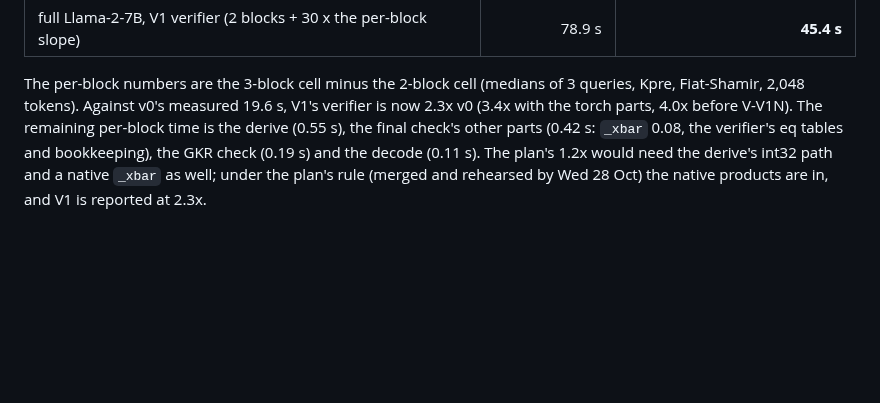
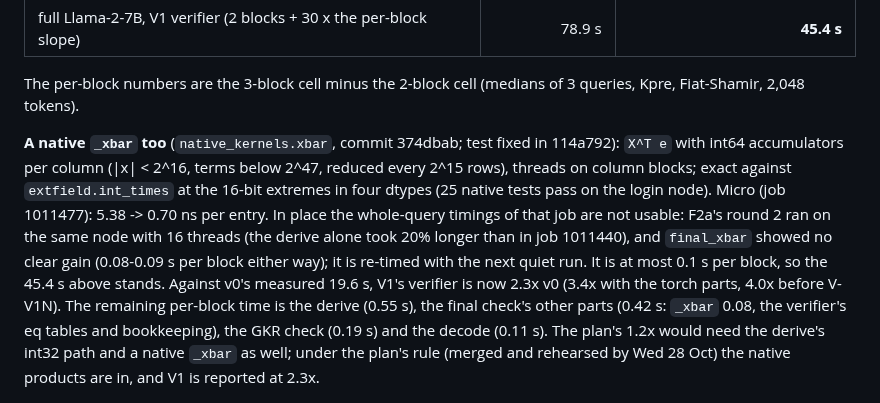
Before and after one commit to flikhamud45/amina-project, a Markdown page: docs/improvements/V_V1N_fast_v1_verifier.md, the part around the change. Rendered like a GitHub page; blank space fills up the shorter version.

Commit message:
V-V1N doc: native xbar exact (25 native tests pass); its in-place gain to be re-timed on a quiet node
Co-Authored-By: Claude Opus 5.5 <noreply@anthropic.com>
Claude-Session: https://claude.ai/code/session_01W5NgLKT1QCqgGFr9Qj9aRg

```diff
--- a/docs/improvements/V_V1N_fast_v1_verifier.md
+++ b/docs/improvements/V_V1N_fast_v1_verifier.md
@@ -377,7 +377,15 @@ with the native kernel, every dtype).
 | full Llama-2-7B, V1 verifier (2 blocks + 30 x the per-block slope) | 78.9 s | **45.4 s** |
 
 The per-block numbers are the 3-block cell minus the 2-block cell (medians of 3 queries, Kpre, Fiat-Shamir, 2,048
-tokens). Against v0's measured 19.6 s, V1's verifier is now 2.3x v0 (3.4x with the torch parts, 4.0x before
+tokens).
+
+**A native `_xbar` too** (`native_kernels.xbar`, commit 374dbab; test fixed in 114a792): `X^T e` with int64
+accumulators per column (|x| < 2^16, terms below 2^47, reduced every 2^15 rows), threads on column blocks; exact
+against `extfield.int_times` at the 16-bit extremes in four dtypes (25 native tests pass on the login node). Micro
+(job 1011477): 5.38 -> 0.70 ns per entry. In place the whole-query timings of that job are not usable: F2a's round 2
+ran on the same node with 16 threads (the derive alone took 20% longer than in job 1011440), and `final_xbar` showed
+no clear gain (0.08-0.09 s per block either way); it is re-timed with the next quiet run. It is at most 0.1 s per
+block, so the 45.4 s above stands. Against v0's measured 19.6 s, V1's verifier is now 2.3x v0 (3.4x with the torch parts, 4.0x before
 V-V1N). The remaining per-block time is the derive (0.55 s), the final check's other parts (0.42 s: `_xbar` 0.08,
 the verifier's eq tables and bookkeeping), the GKR check (0.19 s) and the decode (0.11 s). The plan's 1.2x would need
 the derive's int32 path and a native `_xbar` as well; under the plan's rule (merged and rehearsed by Wed 28 Oct) the
```
